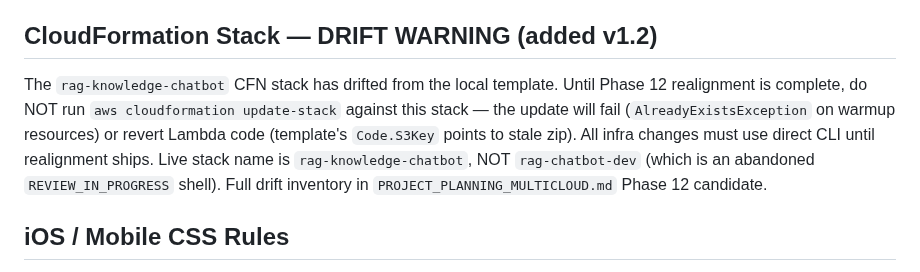
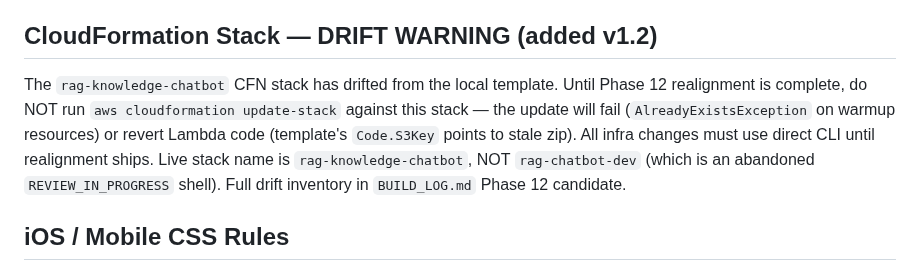
Before and after one commit to jhubb88/aws-rag-chatbot, a Markdown page: CLAUDE.md, the part around the change. Drawn GitHub-style.

```diff
--- a/CLAUDE.md
+++ b/CLAUDE.md
@@ -70,7 +70,7 @@ SambaNova's free tier was 20 RPD on Llama 3.3-70B (verified via API response hea
 - SSM Nebius API key path: /rag-chatbot/nebius-api-key (DORMANT — do not delete before 2026-05-19)
 
 ## CloudFormation Stack — DRIFT WARNING (added v1.2)
-The `rag-knowledge-chatbot` CFN stack has drifted from the local template. Until Phase 12 realignment is complete, do NOT run `aws cloudformation update-stack` against this stack — the update will fail (`AlreadyExistsException` on warmup resources) or revert Lambda code (template's `Code.S3Key` points to stale zip). All infra changes must use direct CLI until realignment ships. Live stack name is `rag-knowledge-chatbot`, NOT `rag-chatbot-dev` (which is an abandoned `REVIEW_IN_PROGRESS` shell). Full drift inventory in `PROJECT_PLANNING_MULTICLOUD.md` Phase 12 candidate.
+The `rag-knowledge-chatbot` CFN stack has drifted from the local template. Until Phase 12 realignment is complete, do NOT run `aws cloudformation update-stack` against this stack — the update will fail (`AlreadyExistsException` on warmup resources) or revert Lambda code (template's `Code.S3Key` points to stale zip). All infra changes must use direct CLI until realignment ships. Live stack name is `rag-knowledge-chatbot`, NOT `rag-chatbot-dev` (which is an abandoned `REVIEW_IN_PROGRESS` shell). Full drift inventory in `BUILD_LOG.md` Phase 12 candidate.
 
 ## iOS / Mobile CSS Rules
 
```
Also changed, not shown: BUILD_LOG.md (renamed from PROJECT_PLANNING_MULTICLOUD.md, +4 -11 lines), README.md (+4 -4 lines).
